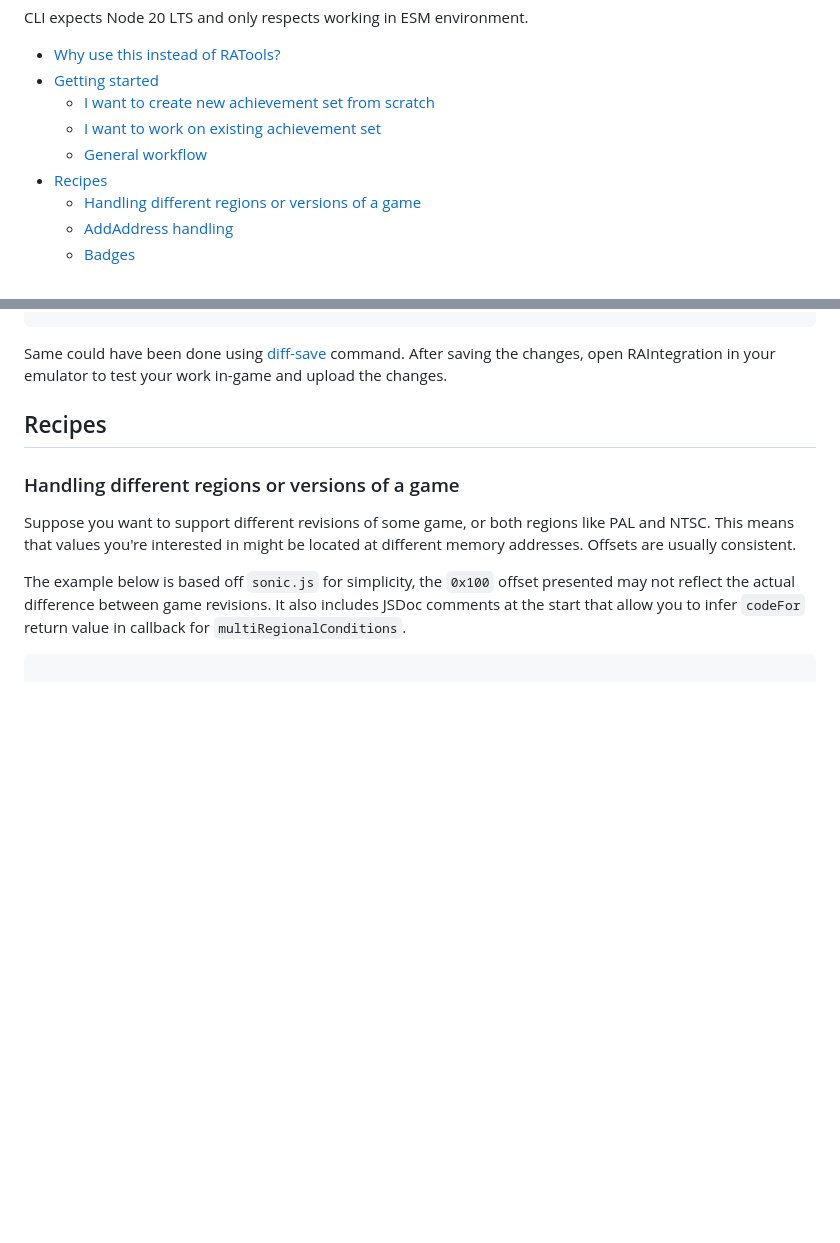
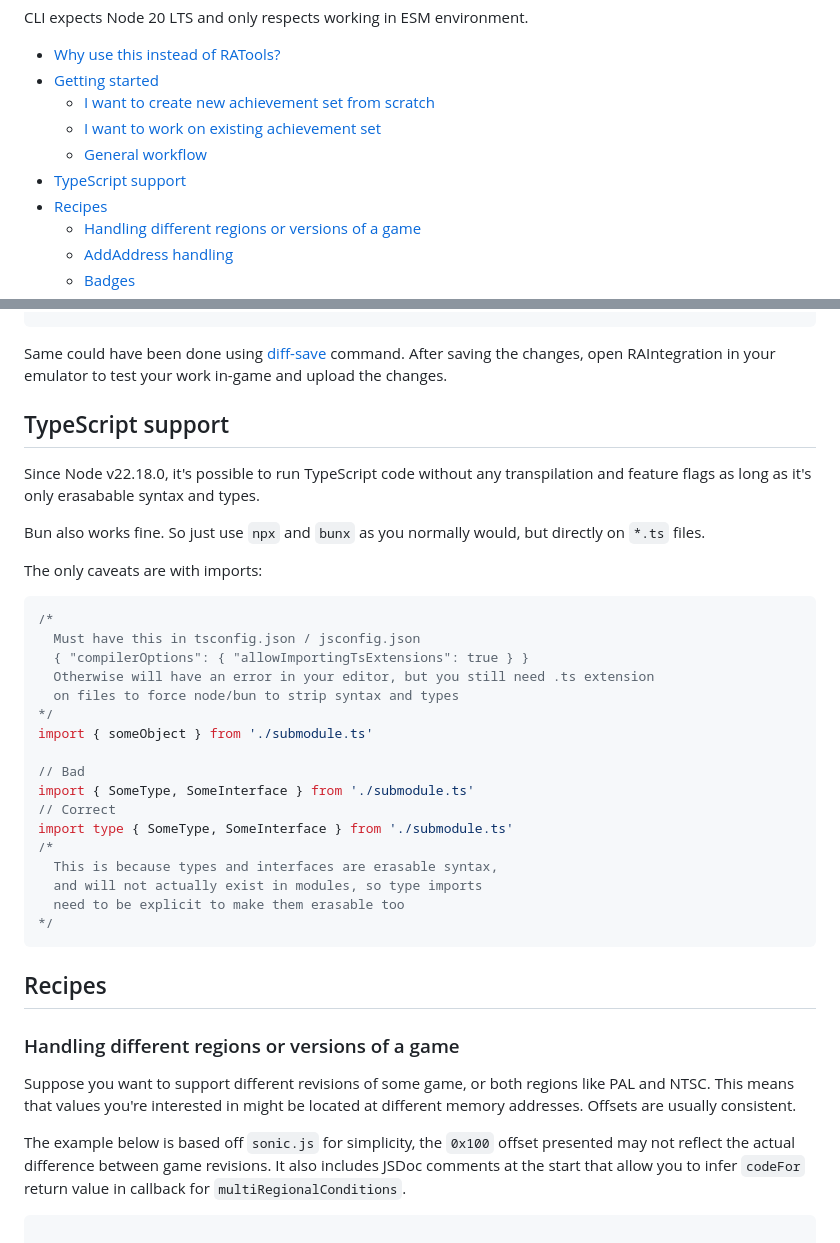
Before and after one commit to suXinjke/cruncheevos, a Markdown page: packages/cli/README.md, 2 parts joined by grey strips. GitHub-like rendering; blank space fills up the shorter version.

Commit message:
docs(cli): update README on TypeScript usage

````diff
--- a/packages/cli/README.md
+++ b/packages/cli/README.md
@@ -10,6 +10,7 @@ CLI expects Node 20 LTS and only respects working in ESM environment.
   - [I want to create new achievement set from scratch](#i-want-to-create-new-achievement-set-from-scratch)
   - [I want to work on existing achievement set](#i-want-to-work-on-existing-achievement-set)
   - [General workflow](#general-workflow)
+- [TypeScript support](#typescript-support)
 - [Recipes](#recipes)
   - [Handling different regions or versions of a game](#handling-different-regions-or-versions-of-a-game)
   - [AddAddress handling](#addaddress-handling)
@@ -186,6 +187,32 @@ Sonic the Hedgehog
 ```
 
 Same could have been done using [diff-save](#diff-save) command. After saving the changes, open RAIntegration in your emulator to test your work in-game and upload the changes.
+
+## TypeScript support
+Since Node v22.18.0, it's possible to run TypeScript code without any transpilation and feature flags as long as it's only erasabable syntax and types.
+
+Bun also works fine. So just use `npx` and `bunx` as you normally would, but directly on `*.ts` files.
+
+The only caveats are with imports:
+```ts
+/*
+  Must have this in tsconfig.json / jsconfig.json
+  { "compilerOptions": { "allowImportingTsExtensions": true } }
+  Otherwise will have an error in your editor, but you still need .ts extension
+  on files to force node/bun to strip syntax and types
+*/
+import { someObject } from './submodule.ts'
+
+// Bad
+import { SomeType, SomeInterface } from './submodule.ts'
+// Correct
+import type { SomeType, SomeInterface } from './submodule.ts'
+/*
+  This is because types and interfaces are erasable syntax,
+  and will not actually exist in modules, so type imports
+  need to be explicit to make them erasable too
+*/
+```
 
 ## Recipes
 
````
